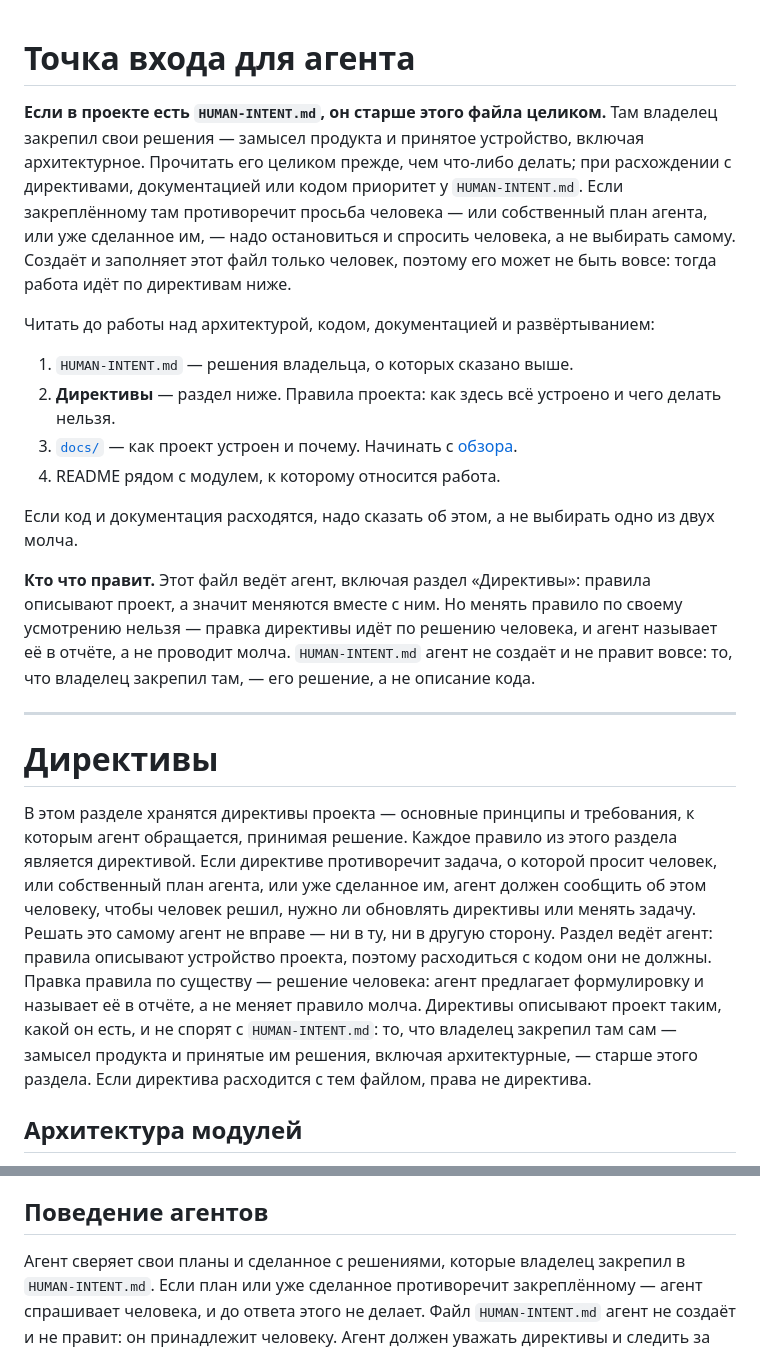
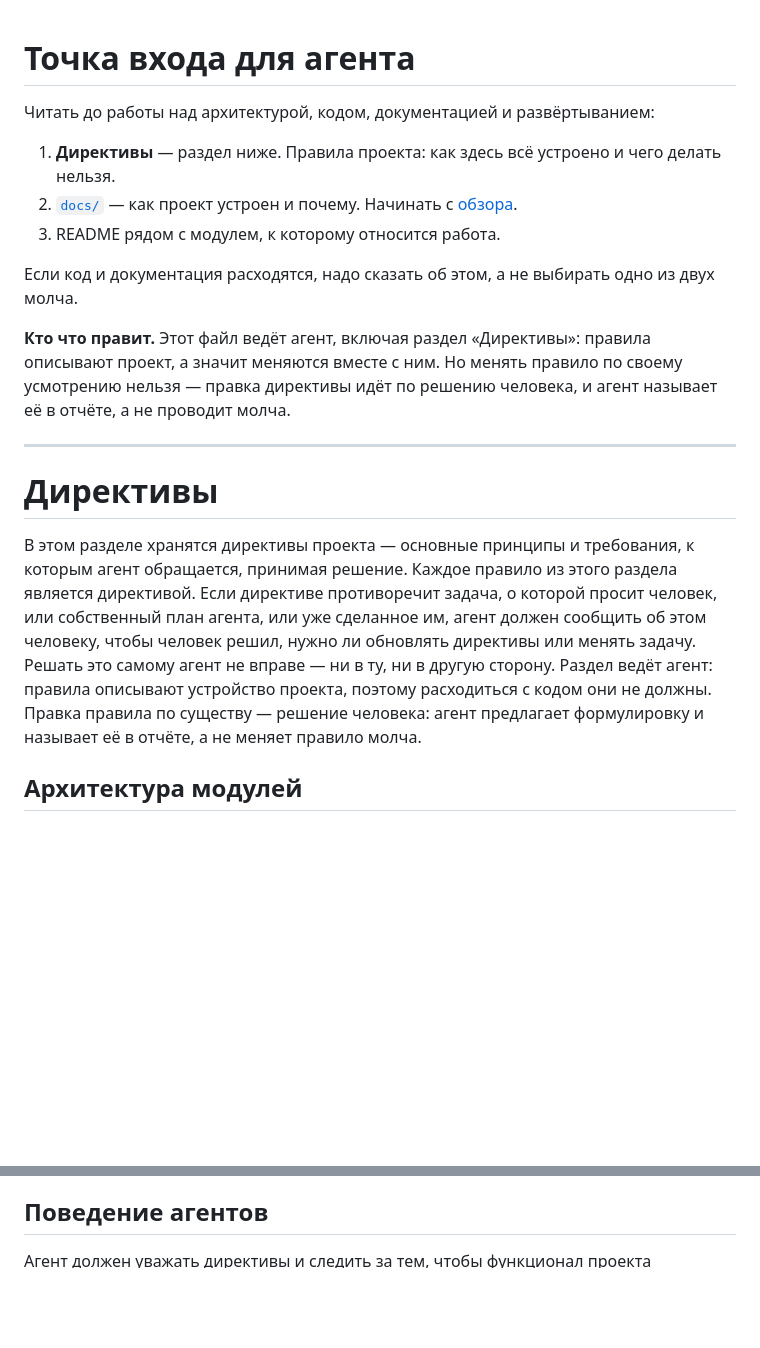
Before and after one commit to grimalschi/grimcode-ru, a Markdown page: AGENTS.md, 2 parts joined by grey strips. GitHub-like rendering; blank space fills up the shorter version.

```diff
--- a/AGENTS.md
+++ b/AGENTS.md
@@ -1,25 +1,16 @@
 # Точка входа для агента
-
-**Если в проекте есть `HUMAN-INTENT.md`, он старше этого файла целиком.** Там владелец закрепил свои
-решения — замысел продукта и принятое устройство, включая архитектурное. Прочитать его целиком прежде,
-чем что-либо делать; при расхождении с директивами, документацией или кодом приоритет у `HUMAN-INTENT.md`. Если
-закреплённому там противоречит просьба человека — или собственный план агента, или уже сделанное им, —
-надо остановиться и спросить человека, а не выбирать самому. Создаёт и заполняет этот файл только
-человек, поэтому его может не быть вовсе: тогда работа идёт по директивам ниже.
 
 Читать до работы над архитектурой, кодом, документацией и развёртыванием:
 
-1. `HUMAN-INTENT.md` — решения владельца, о которых сказано выше.
-2. **Директивы** — раздел ниже. Правила проекта: как здесь всё устроено и чего делать нельзя.
-3. [`docs/`](docs/) — как проект устроен и почему. Начинать с [обзора](docs/README.md).
-4. README рядом с модулем, к которому относится работа.
+1. **Директивы** — раздел ниже. Правила проекта: как здесь всё устроено и чего делать нельзя.
+2. [`docs/`](docs/) — как проект устроен и почему. Начинать с [обзора](docs/README.md).
+3. README рядом с модулем, к которому относится работа.
 
 Если код и документация расходятся, надо сказать об этом, а не выбирать одно из двух молча.
 
 **Кто что правит.** Этот файл ведёт агент, включая раздел «Директивы»: правила описывают проект, а
 значит меняются вместе с ним. Но менять правило по своему усмотрению нельзя — правка директивы идёт
-по решению человека, и агент называет её в отчёте, а не проводит молча. `HUMAN-INTENT.md` агент не
-создаёт и не правит вовсе: то, что владелец закрепил там, — его решение, а не описание кода.
+по решению человека, и агент называет её в отчёте, а не проводит молча.
 
 ---
 
@@ -29,7 +20,6 @@
 Каждое правило из этого раздела является директивой.
 Если директиве противоречит задача, о которой просит человек, или собственный план агента, или уже сделанное им, агент должен сообщить об этом человеку, чтобы человек решил, нужно ли обновлять директивы или менять задачу. Решать это самому агент не вправе — ни в ту, ни в другую сторону.
 Раздел ведёт агент: правила описывают устройство проекта, поэтому расходиться с кодом они не должны. Правка правила по существу — решение человека: агент предлагает формулировку и называет её в отчёте, а не меняет правило молча.
-Директивы описывают проект таким, какой он есть, и не спорят с `HUMAN-INTENT.md`: то, что владелец закрепил там сам — замысел продукта и принятые им решения, включая архитектурные, — старше этого раздела. Если директива расходится с тем файлом, права не директива.
 
 ## Архитектура модулей
 Проект разделен на полностью независимые модули (папка /modules/*), которые не зависят друг от друга напрямую.
@@ -114,8 +104,6 @@ Bootstrap каждого worktree выбирает ему свободные п
 Проект запускается процессом: `pnpm dev` собирает изменённое и слушает порт ветки. Контейнеров в проекте нет.
 
 ## Поведение агентов
-Агент сверяет свои планы и сделанное с решениями, которые владелец закрепил в `HUMAN-INTENT.md`. Если план или уже сделанное противоречит закреплённому — агент спрашивает человека, и до ответа этого не делает.
-Файл `HUMAN-INTENT.md` агент не создаёт и не правит: он принадлежит человеку.
 Агент должен уважать директивы и следить за тем, чтобы функционал проекта соответствовал директивам.
 Агент должен уважать документацию и следить за тем, чтобы документация всегда была в актуальном состоянии.
 Если агент запущен в worktree, то он запускает проект на отдельном свободном порту, если запуск нужен.
```
Also changed, not shown: README.md (+0 -1 lines).
